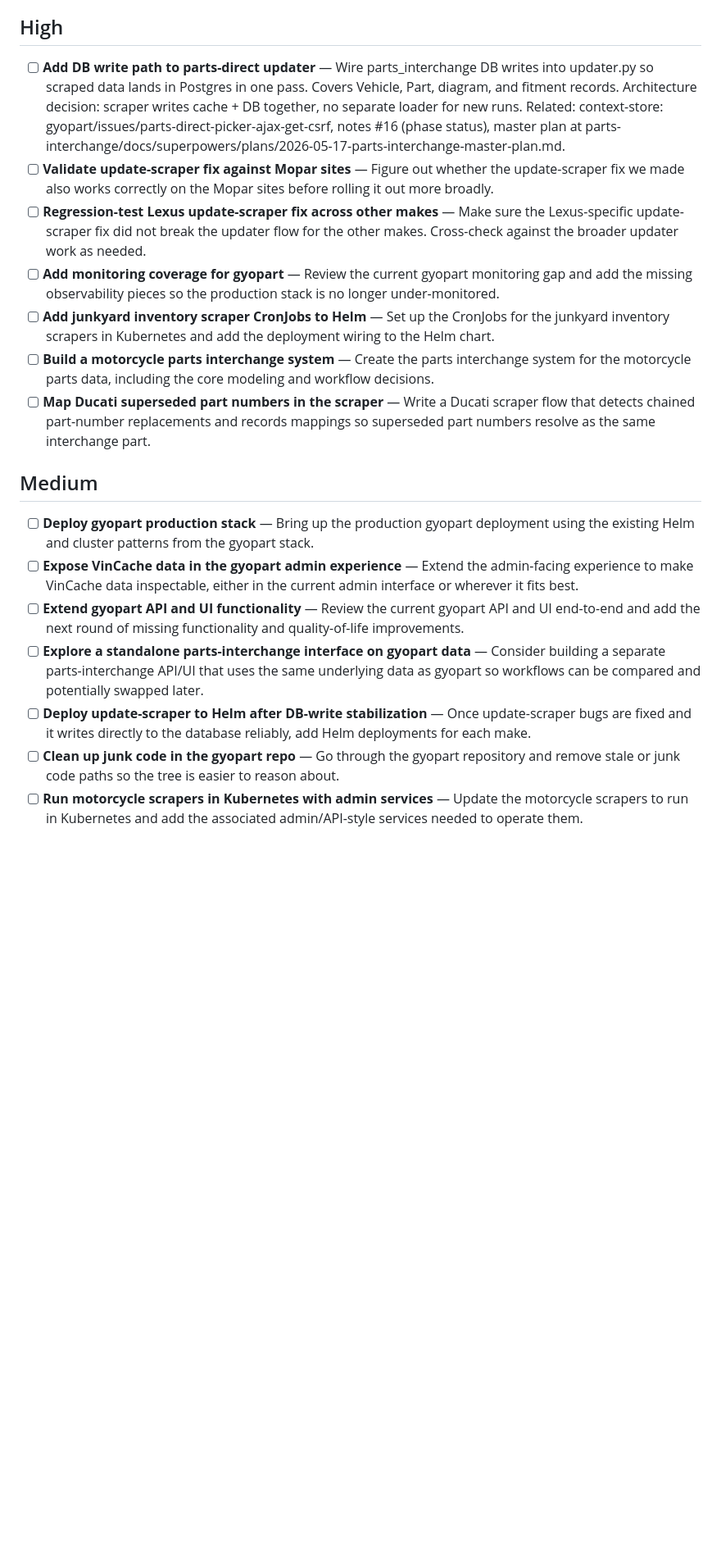
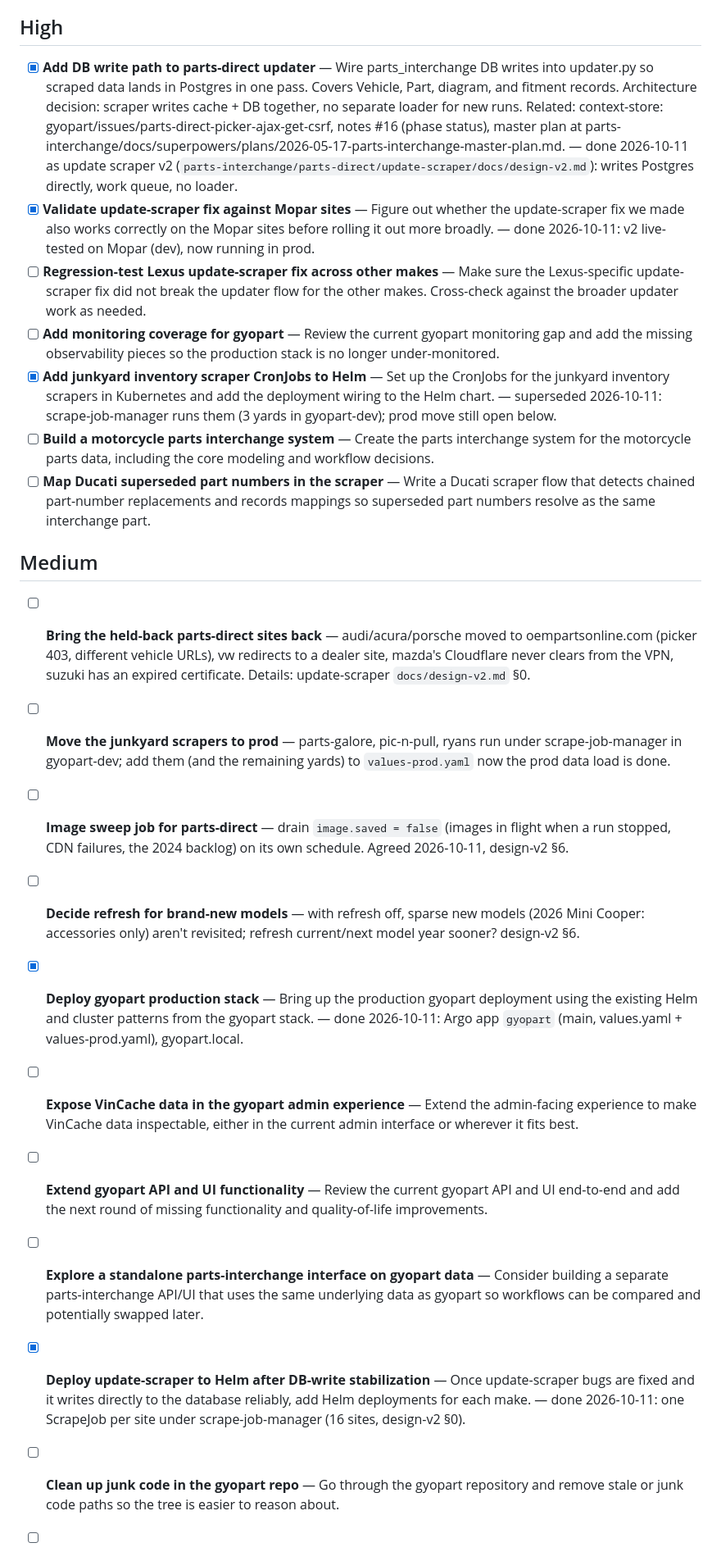
Before and after one commit to dwilson2547/gyopart, a Markdown page: TODO.md, the part around the change. Shown at 82% size. Drawn GitHub-style; blank space fills up the shorter version.

Commit message:
Docs: update scraper v2 is live in prod; backlog updated
design-v2 gets a rollout-state section (16 sites, params, held-back sites
and why), the site-move guards, how it runs under the operator as built
(browserless, params as args, values-prod.yaml), phases 1-4 done, and the
current open questions. TODO: DB write path, Mopar validation, prod stack
and updater-on-Helm done; follow-ups for the held-back sites, junkyard
scrapers to prod, the image sweep and refresh for new models.

Co-Authored-By: Claude Opus 5.5 <noreply@anthropic.com>

```diff
--- a/TODO.md
+++ b/TODO.md
@@ -8,21 +8,26 @@ Backlog imported from the retired todo store, 2026-07-06.
 
 ## High
 
-- [ ] **Add DB write path to parts-direct updater** — Wire parts_interchange DB writes into updater.py so scraped data lands in Postgres in one pass. Covers Vehicle, Part, diagram, and fitment records. Architecture decision: scraper writes cache + DB together, no separate loader for new runs. Related: context-store: gyopart/issues/parts-direct-picker-ajax-get-csrf, notes #16 (phase status), master plan at parts-interchange/docs/superpowers/plans/2026-05-17-parts-interchange-master-plan.md.
-- [ ] **Validate update-scraper fix against Mopar sites** — Figure out whether the update-scraper fix we made also works correctly on the Mopar sites before rolling it out more broadly.
+- [x] **Add DB write path to parts-direct updater** — Wire parts_interchange DB writes into updater.py so scraped data lands in Postgres in one pass. Covers Vehicle, Part, diagram, and fitment records. Architecture decision: scraper writes cache + DB together, no separate loader for new runs. Related: context-store: gyopart/issues/parts-direct-picker-ajax-get-csrf, notes #16 (phase status), master plan at parts-interchange/docs/superpowers/plans/2026-05-17-parts-interchange-master-plan.md. — done 2026-10-11 as update scraper v2 (`parts-interchange/parts-direct/update-scraper/docs/design-v2.md`): writes Postgres directly, work queue, no loader.
+- [x] **Validate update-scraper fix against Mopar sites** — Figure out whether the update-scraper fix we made also works correctly on the Mopar sites before rolling it out more broadly. — done 2026-10-11: v2 live-tested on Mopar (dev), now running in prod.
 - [ ] **Regression-test Lexus update-scraper fix across other makes** — Make sure the Lexus-specific update-scraper fix did not break the updater flow for the other makes. Cross-check against the broader updater work as needed.
 - [ ] **Add monitoring coverage for gyopart** — Review the current gyopart monitoring gap and add the missing observability pieces so the production stack is no longer under-monitored.
-- [ ] **Add junkyard inventory scraper CronJobs to Helm** — Set up the CronJobs for the junkyard inventory scrapers in Kubernetes and add the deployment wiring to the Helm chart.
+- [x] **Add junkyard inventory scraper CronJobs to Helm** — Set up the CronJobs for the junkyard inventory scrapers in Kubernetes and add the deployment wiring to the Helm chart. — superseded 2026-10-11: scrape-job-manager runs them (3 yards in gyopart-dev); prod move still open below.
 - [ ] **Build a motorcycle parts interchange system** — Create the parts interchange system for the motorcycle parts data, including the core modeling and workflow decisions.
 - [ ] **Map Ducati superseded part numbers in the scraper** — Write a Ducati scraper flow that detects chained part-number replacements and records mappings so superseded part numbers resolve as the same interchange part.
 
 ## Medium
 
-- [ ] **Deploy gyopart production stack** — Bring up the production gyopart deployment using the existing Helm and cluster patterns from the gyopart stack.
+- [ ] **Bring the held-back parts-direct sites back** — audi/acura/porsche moved to oempartsonline.com (picker 403, different vehicle URLs), vw redirects to a dealer site, mazda's Cloudflare never clears from the VPN, suzuki has an expired certificate. Details: update-scraper `docs/design-v2.md` §0.
+- [ ] **Move the junkyard scrapers to prod** — parts-galore, pic-n-pull, ryans run under scrape-job-manager in gyopart-dev; add them (and the remaining yards) to `values-prod.yaml` now the prod data load is done.
+- [ ] **Image sweep job for parts-direct** — drain `image.saved = false` (images in flight when a run stopped, CDN failures, the 2024 backlog) on its own schedule. Agreed 2026-10-11, design-v2 §6.
+- [ ] **Decide refresh for brand-new models** — with refresh off, sparse new models (2026 Mini Cooper: accessories only) aren't revisited; refresh current/next model year sooner? design-v2 §6.
+
+- [x] **Deploy gyopart production stack** — Bring up the production gyopart deployment using the existing Helm and cluster patterns from the gyopart stack. — done 2026-10-11: Argo app `gyopart` (main, values.yaml + values-prod.yaml), gyopart.local.
 - [ ] **Expose VinCache data in the gyopart admin experience** — Extend the admin-facing experience to make VinCache data inspectable, either in the current admin interface or wherever it fits best.
 - [ ] **Extend gyopart API and UI functionality** — Review the current gyopart API and UI end-to-end and add the next round of missing functionality and quality-of-life improvements.
 - [ ] **Explore a standalone parts-interchange interface on gyopart data** — Consider building a separate parts-interchange API/UI that uses the same underlying data as gyopart so workflows can be compared and potentially swapped later.
-- [ ] **Deploy update-scraper to Helm after DB-write stabilization** — Once update-scraper bugs are fixed and it writes directly to the database reliably, add Helm deployments for each make.
+- [x] **Deploy update-scraper to Helm after DB-write stabilization** — Once update-scraper bugs are fixed and it writes directly to the database reliably, add Helm deployments for each make. — done 2026-10-11: one ScrapeJob per site under scrape-job-manager (16 sites, design-v2 §0).
 - [ ] **Clean up junk code in the gyopart repo** — Go through the gyopart repository and remove stale or junk code paths so the tree is easier to reason about.
 - [ ] **Run motorcycle scrapers in Kubernetes with admin services** — Update the motorcycle scrapers to run in Kubernetes and add the associated admin/API-style services needed to operate them.
 - [ ] **Build a framework for general document scrapers** — Create a reusable scraper system for document-centric scrapers such as the Ducati owners manual scraper.
```
Also changed, not shown: 1 other file.
